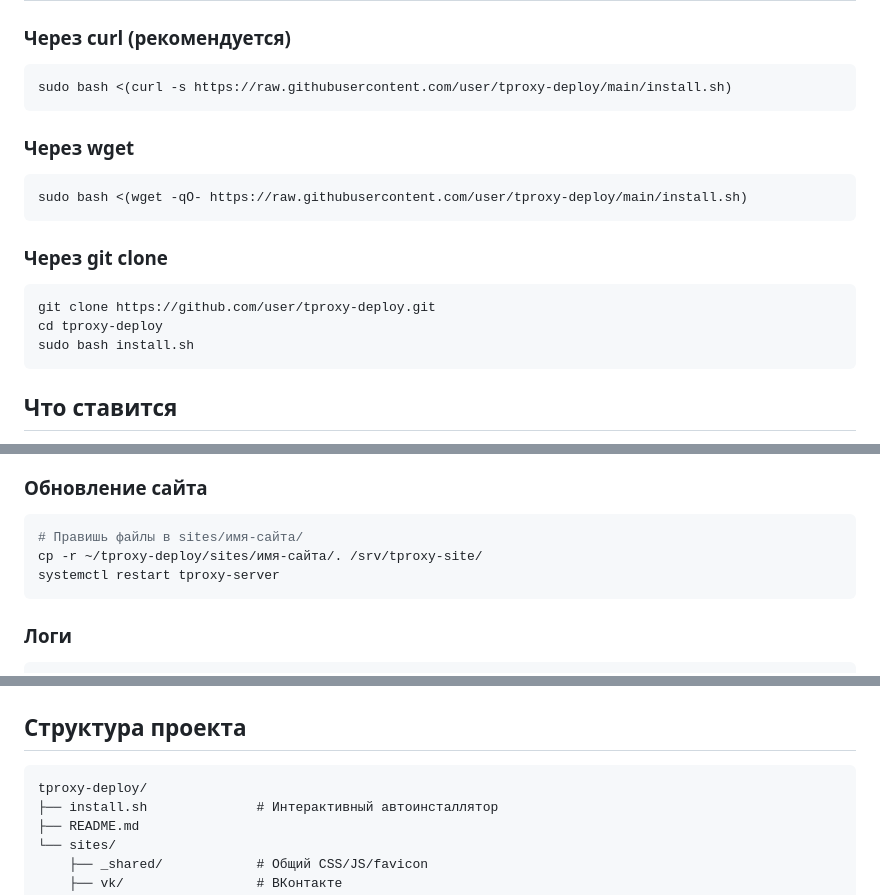
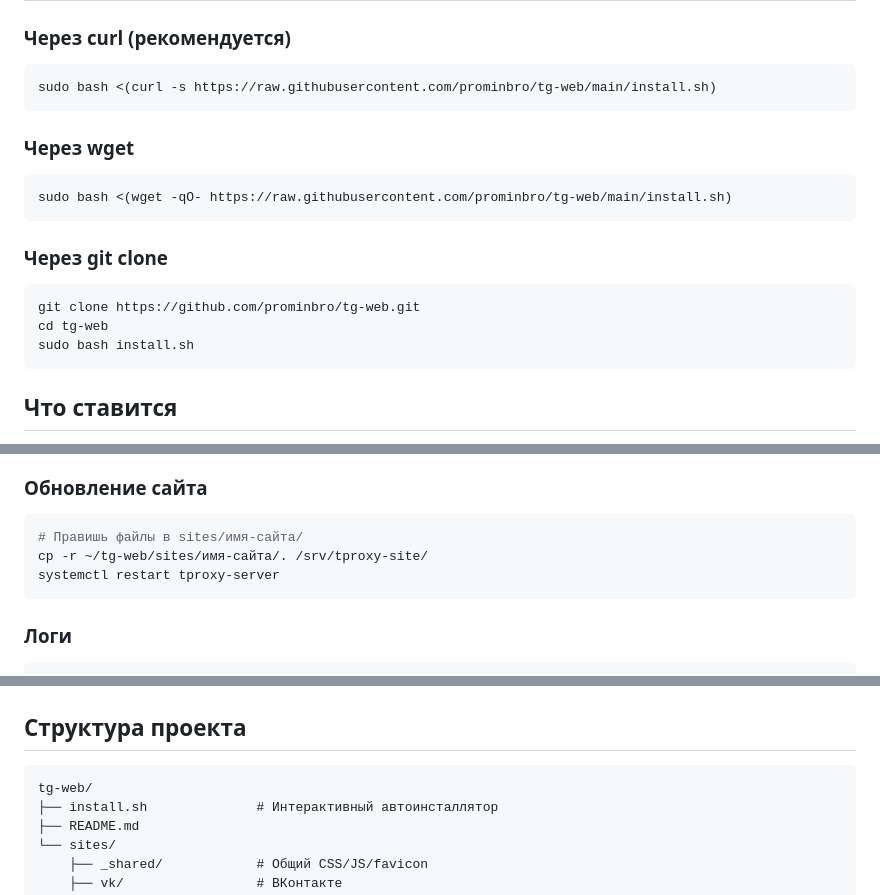
Before and after one commit to prominbro/tg-web, a Markdown page: README.md, 3 parts joined by grey strips. Rendered like a GitHub page.

````diff
--- a/README.md
+++ b/README.md
@@ -7,20 +7,20 @@
 ### Через curl (рекомендуется)
 
 ```bash
-sudo bash <(curl -s https://raw.githubusercontent.com/user/tproxy-deploy/main/install.sh)
+sudo bash <(curl -s https://raw.githubusercontent.com/prominbro/tg-web/main/install.sh)
 ```
 
 ### Через wget
 
 ```bash
-sudo bash <(wget -qO- https://raw.githubusercontent.com/user/tproxy-deploy/main/install.sh)
+sudo bash <(wget -qO- https://raw.githubusercontent.com/prominbro/tg-web/main/install.sh)
 ```
 
 ### Через git clone
 
 ```bash
-git clone https://github.com/user/tproxy-deploy.git
-cd tproxy-deploy
+git clone https://github.com/prominbro/tg-web.git
+cd tg-web
 sudo bash install.sh
 ```
 
@@ -94,7 +94,7 @@ tproxy_bytes_down_total 789012    # скачано сервером
 
 ```bash
 # Правишь файлы в sites/имя-сайта/
-cp -r ~/tproxy-deploy/sites/имя-сайта/. /srv/tproxy-site/
+cp -r ~/tg-web/sites/имя-сайта/. /srv/tproxy-site/
 systemctl restart tproxy-server
 ```
 
@@ -115,7 +115,7 @@ systemctl restart tproxy-firewall mtproxy tproxy-server
 ## Структура проекта
 
 ```
-tproxy-deploy/
+tg-web/
 ├── install.sh              # Интерактивный автоинсталлятор
 ├── README.md
 └── sites/
````
